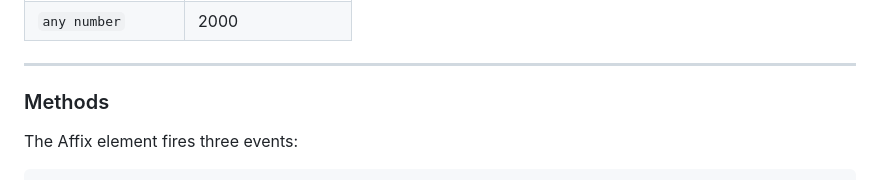
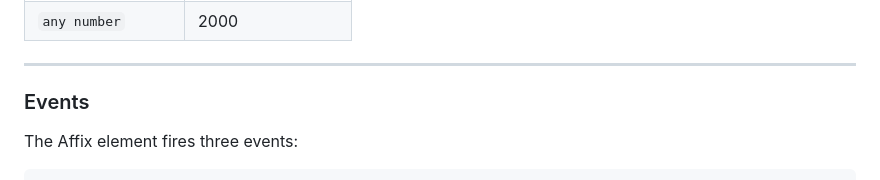
Before and after one commit to ThomasDev-de/jquery-affix, a Markdown page: README.md, the part around the change. Drawn GitHub-style.

```diff
--- a/README.md
+++ b/README.md
@@ -79,7 +79,7 @@ You can use the following values for the `breakpoint` option:
 
 ---
 
-### Methods
+### Events
 
 The Affix element fires three events:
 
```
